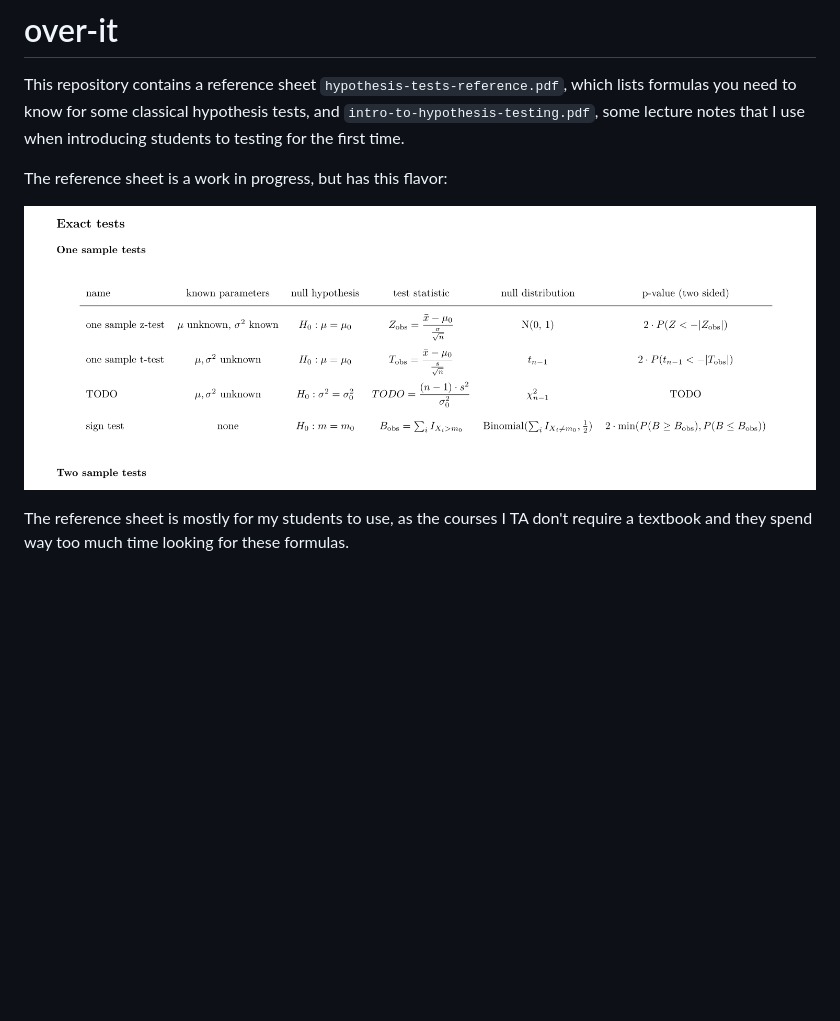
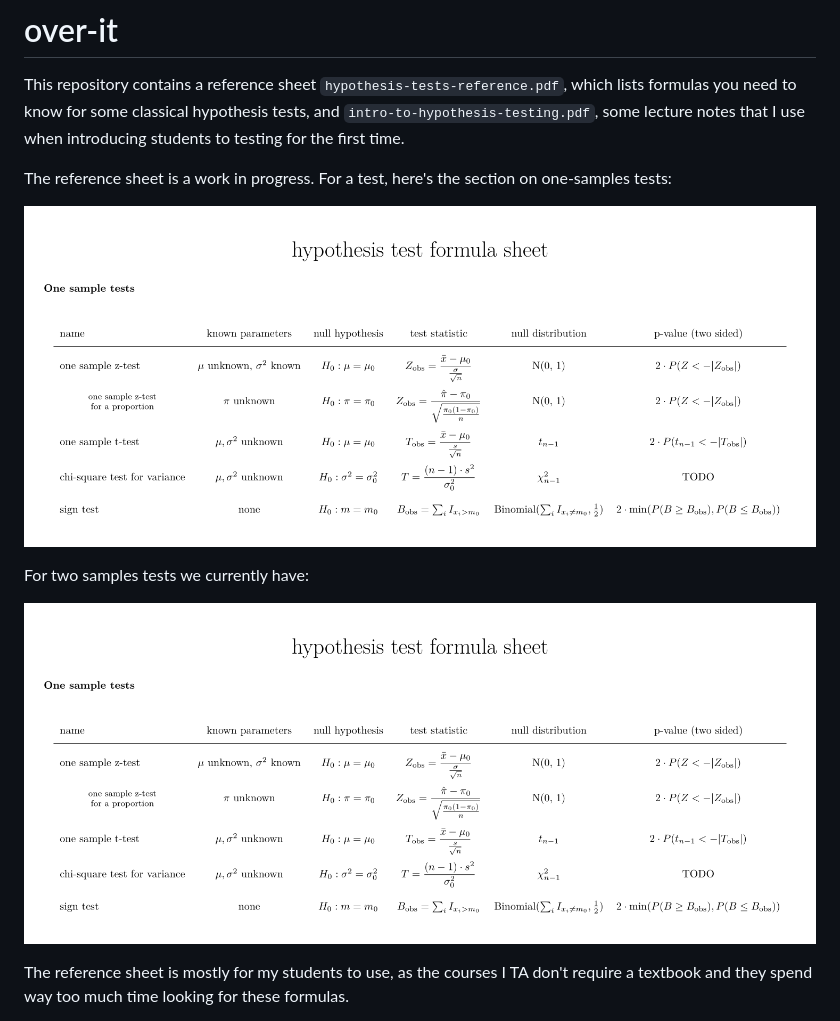
Before and after one commit to alexpghayes/classic-stats-formulas, a Markdown page: README.md, the part around the change. GitHub-like rendering; pictures changed too: figures/screenshot.png; blank space fills up the shorter version.

Commit message:
Update README with new images

```diff
--- a/README.md
+++ b/README.md
@@ -5,9 +5,13 @@
 
 This repository contains a reference sheet `hypothesis-tests-reference.pdf`, which lists formulas you need to know for some classical hypothesis tests, and `intro-to-hypothesis-testing.pdf`, some lecture notes that I use when introducing students to testing for the first time.
 
-The reference sheet is a work in progress, but has this flavor:
+The reference sheet is a work in progress. For a test, here's the section on one-samples tests:
 
-![screenshot of reference sheet](figures/screenshot.png)
+![one sample test reference](figures/screenshot.png)
+
+For two samples tests we currently have:
+
+![two sample test reference](figures/screenshot.png)
 
 The reference sheet is mostly for my students to use, as the courses I TA don't require a textbook and they spend way too much time looking for these formulas.
 
```
Also changed, not shown: figures/screenshot2.png (added).
